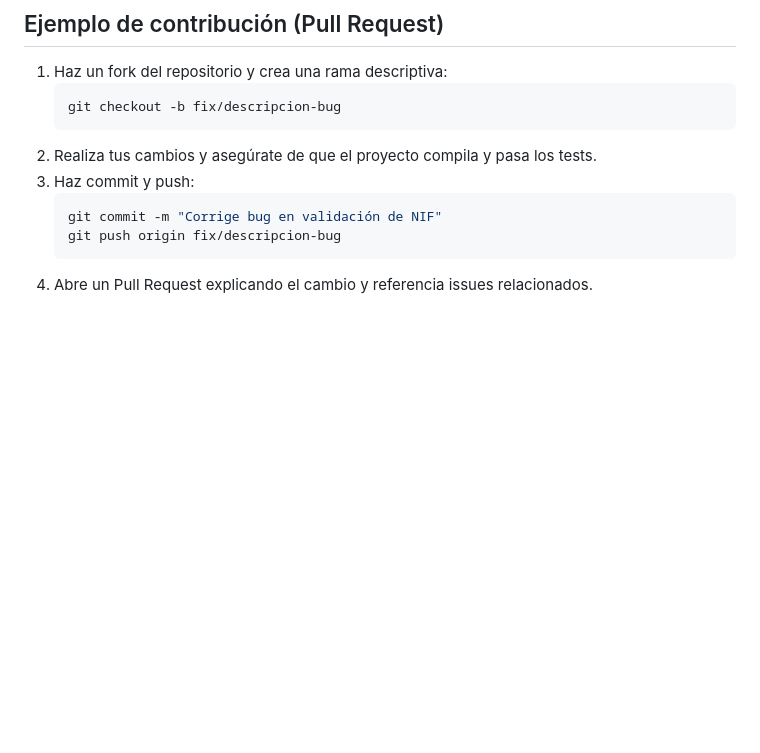
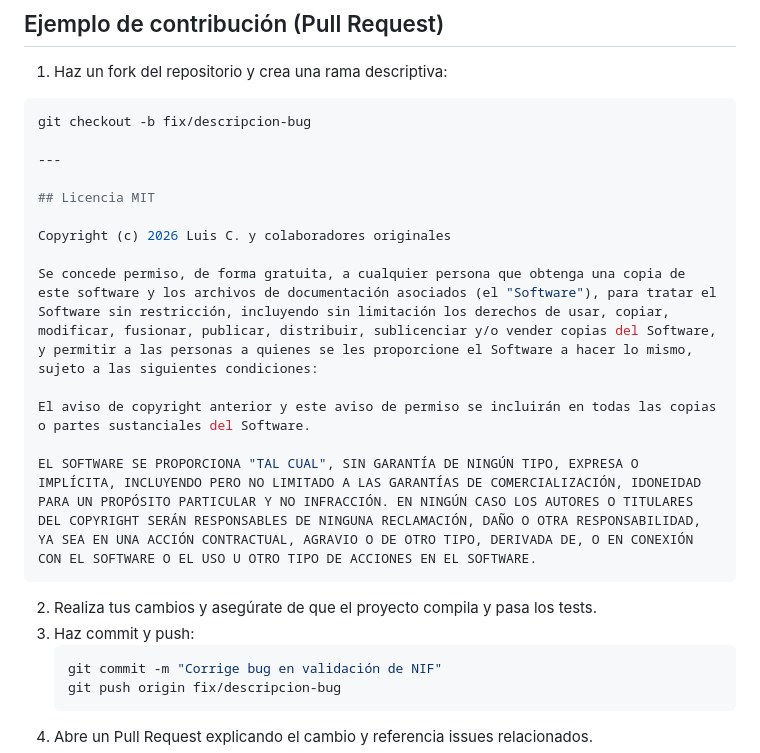
Before and after one commit to microlabi/Factelo, a Markdown page: README.md, the part around the change. Rendered like a GitHub page; blank space fills up the shorter version.

Commit message:
Factelo 2.3

````diff
--- a/README.md
+++ b/README.md
@@ -76,8 +76,20 @@ Para soporte, sugerencias o contribuciones, abre un issue o PR en el repositorio
 
 ## Ejemplo de contribución (Pull Request)
 1. Haz un fork del repositorio y crea una rama descriptiva:
-   ```bash
-   git checkout -b fix/descripcion-bug
+  ```bash
+  git checkout -b fix/descripcion-bug
+
+---
+
+## Licencia MIT
+
+Copyright (c) 2026 Luis C. y colaboradores originales
+
+Se concede permiso, de forma gratuita, a cualquier persona que obtenga una copia de este software y los archivos de documentación asociados (el "Software"), para tratar el Software sin restricción, incluyendo sin limitación los derechos de usar, copiar, modificar, fusionar, publicar, distribuir, sublicenciar y/o vender copias del Software, y permitir a las personas a quienes se les proporcione el Software a hacer lo mismo, sujeto a las siguientes condiciones:
+
+El aviso de copyright anterior y este aviso de permiso se incluirán en todas las copias o partes sustanciales del Software.
+
+EL SOFTWARE SE PROPORCIONA "TAL CUAL", SIN GARANTÍA DE NINGÚN TIPO, EXPRESA O IMPLÍCITA, INCLUYENDO PERO NO LIMITADO A LAS GARANTÍAS DE COMERCIALIZACIÓN, IDONEIDAD PARA UN PROPÓSITO PARTICULAR Y NO INFRACCIÓN. EN NINGÚN CASO LOS AUTORES O TITULARES DEL COPYRIGHT SERÁN RESPONSABLES DE NINGUNA RECLAMACIÓN, DAÑO O OTRA RESPONSABILIDAD, YA SEA EN UNA ACCIÓN CONTRACTUAL, AGRAVIO O DE OTRO TIPO, DERIVADA DE, O EN CONEXIÓN CON EL SOFTWARE O EL USO U OTRO TIPO DE ACCIONES EN EL SOFTWARE.
    ```
 2. Realiza tus cambios y asegúrate de que el proyecto compila y pasa los tests.
 3. Haz commit y push:
````
